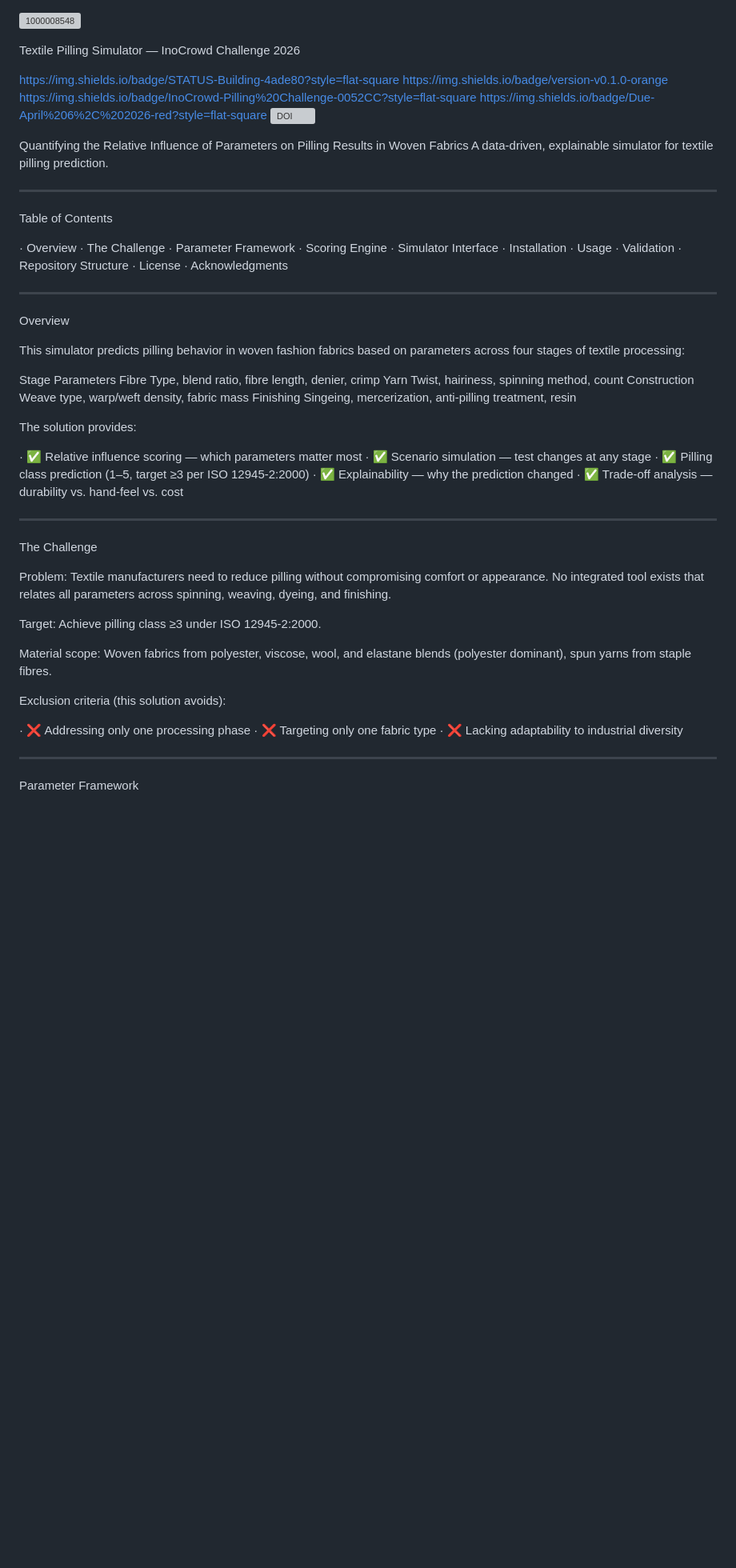
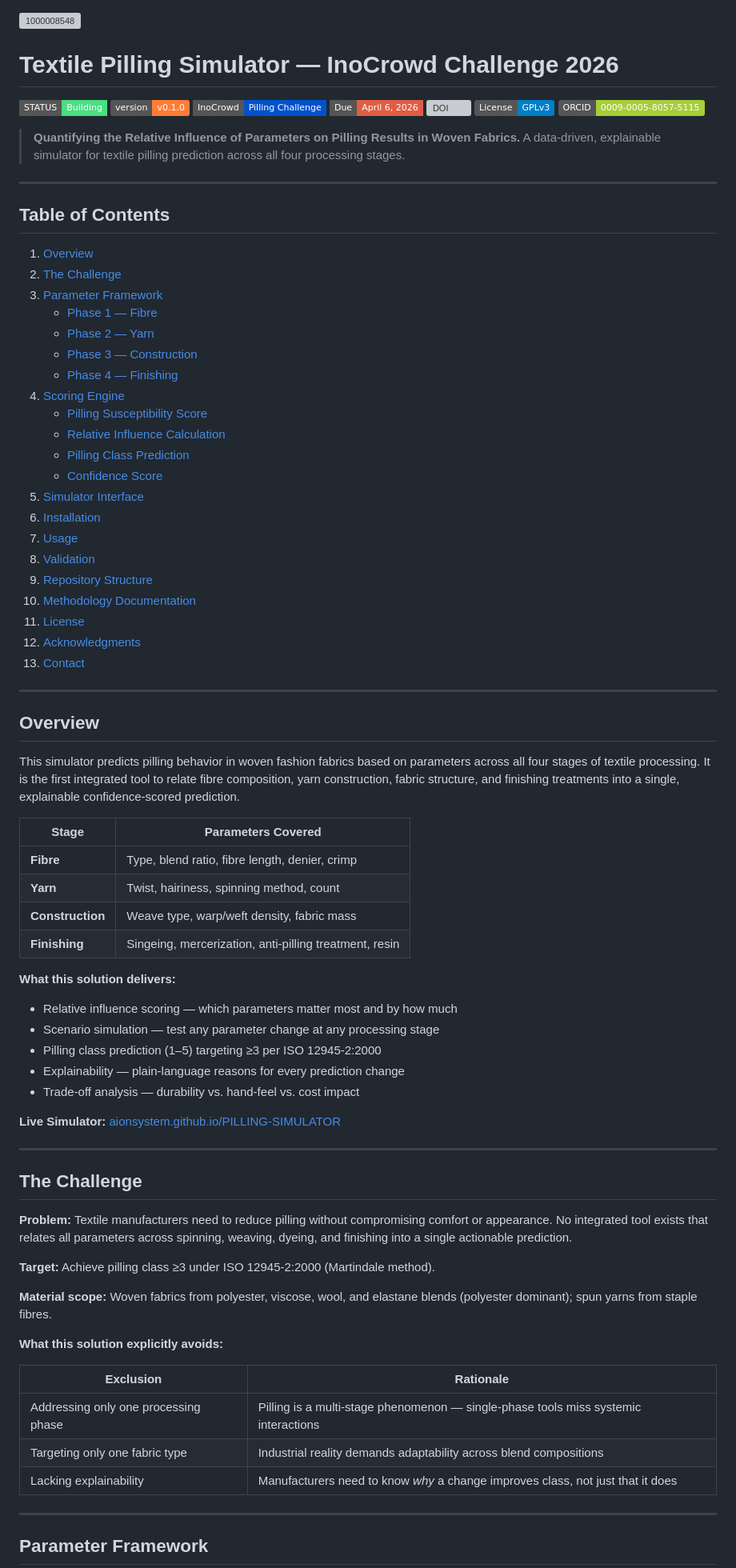
Before and after one commit to AionSystem/TEXTILE-PILLING, a Markdown page: README.md, the part around one of its changes. Shown at 80% size. Drawn GitHub-style; badges without logos; blank space fills up the shorter version; grey boxes are pictures that could not be loaded.

```diff
--- a/README.md
+++ b/README.md
@@ -1,69 +1,87 @@
 ![1000008548](https://github.com/user-attachments/assets/7df2469d-f489-488e-91e5-16d45b31b0ec)
 
-Textile Pilling Simulator — InoCrowd Challenge 2026
+# Textile Pilling Simulator — InoCrowd Challenge 2026
 
-https://img.shields.io/badge/STATUS-Building-4ade80?style=flat-square
-https://img.shields.io/badge/version-v0.1.0-orange
-https://img.shields.io/badge/InoCrowd-Pilling%20Challenge-0052CC?style=flat-square
-https://img.shields.io/badge/Due-April%206%2C%202026-red?style=flat-square
+<!-- STATUS · VERSION · CHALLENGE -->
+[![Status](https://img.shields.io/badge/STATUS-Building-4ade80?style=flat-square)](https://github.com/AionSystem/PILLING-SIMULATOR)
+[![Version](https://img.shields.io/badge/version-v0.1.0-orange)](#)
+[![InoCrowd](https://img.shields.io/badge/InoCrowd-Pilling%20Challenge-0052CC?style=flat-square)](https://inocrowd.com)
+[![Due](https://img.shields.io/badge/Due-April%206%2C%202026-red?style=flat-square)](#)
 [![DOI](https://zenodo.org/badge/1200586477.svg)](https://doi.org/10.5281/zenodo.19409957)
+[![License: GPL v3](https://img.shields.io/badge/License-GPLv3-blue.svg)](LICENSE)
+[![ORCID — Sheldon K. Salmon](https://img.shields.io/badge/ORCID-0009--0005--8057--5115-a6ce39?style=flat&logo=orcid&logoColor=white)](https://orcid.org/0009-0005-8057-5115)
 
-Quantifying the Relative Influence of Parameters on Pilling Results in Woven Fabrics
-A data-driven, explainable simulator for textile pilling prediction.
+> **Quantifying the Relative Influence of Parameters on Pilling Results in Woven Fabrics.**
+> A data-driven, explainable simulator for textile pilling prediction across all four processing stages.
 
 ---
 
-Table of Contents
+## Table of Contents
 
-· Overview
-· The Challenge
-· Parameter Framework
-· Scoring Engine
-· Simulator Interface
-· Installation
-· Usage
-· Validation
-· Repository Structure
-· License
-· Acknowledgments
+1. [Overview](#overview)
+2. [The Challenge](#the-challenge)
+3. [Parameter Framework](#parameter-framework)
+   - [Phase 1 — Fibre](#phase-1--fibre-parameters)
+   - [Phase 2 — Yarn](#phase-2--yarn-parameters)
+   - [Phase 3 — Construction](#phase-3--fabric-construction)
+   - [Phase 4 — Finishing](#phase-4--finishing-treatments)
+4. [Scoring Engine](#scoring-engine)
+   - [Pilling Susceptibility Score](#pilling-susceptibility-score-pss)
+   - [Relative Influence Calculation](#relative-influence-calculation)
+   - [Pilling Class Prediction](#pilling-class-prediction-15)
+   - [Confidence Score](#confidence-score)
+5. [Simulator Interface](#simulator-interface)
+6. [Installation](#installation)
+7. [Usage](#usage)
+8. [Validation](#validation)
+9. [Repository Structure](#repository-structure)
+10. [Methodology Documentation](#methodology-documentation)
+11. [License](#license)
+12. [Acknowledgments](#acknowledgments)
+13. [Contact](#contact)
 
 ---
 
-Overview
+## Overview
 
-This simulator predicts pilling behavior in woven fashion fabrics based on parameters across four stages of textile processing:
+This simulator predicts pilling behavior in woven fashion fabrics based on parameters across all four stages of textile processing. It is the first integrated tool to relate fibre composition, yarn construction, fabric structure, and finishing treatments into a single, explainable confidence-scored prediction.
 
-Stage Parameters
-Fibre Type, blend ratio, fibre length, denier, crimp
-Yarn Twist, hairiness, spinning method, count
-Construction Weave type, warp/weft density, fabric mass
-Finishing Singeing, mercerization, anti-pilling treatment, resin
+| Stage | Parameters Covered |
+|---|---|
+| **Fibre** | Type, blend ratio, fibre length, denier, crimp |
+| **Yarn** | Twist, hairiness, spinning method, count |
+| **Construction** | Weave type, warp/weft density, fabric mass |
+| **Finishing** | Singeing, mercerization, anti-pilling treatment, resin |
 
-The solution provides:
+**What this solution delivers:**
 
-· ✅ Relative influence scoring — which parameters matter most
-· ✅ Scenario simulation — test changes at any stage
-· ✅ Pilling class prediction (1–5, target ≥3 per ISO 12945-2:2000)
-· ✅ Explainability — why the prediction changed
-· ✅ Trade-off analysis — durability vs. hand-feel vs. cost
+- Relative influence scoring — which parameters matter most and by how much
+- Scenario simulation — test any parameter change at any processing stage
+- Pilling class prediction (1–5) targeting ≥3 per ISO 12945-2:2000
+- Explainability — plain-language reasons for every prediction change
+- Trade-off analysis — durability vs. hand-feel vs. cost impact
+
+**Live Simulator:** [aionsystem.github.io/PILLING-SIMULATOR](https://aionsystem.github.io/PILLING-SIMULATOR)
 
 ---
 
-The Challenge
+## The Challenge
 
-Problem: Textile manufacturers need to reduce pilling without compromising comfort or appearance. No integrated tool exists that relates all parameters across spinning, weaving, dyeing, and finishing.
+**Problem:** Textile manufacturers need to reduce pilling without compromising comfort or appearance. No integrated tool exists that relates all parameters across spinning, weaving, dyeing, and finishing into a single actionable prediction.
 
-Target: Achieve pilling class ≥3 under ISO 12945-2:2000.
+**Target:** Achieve pilling class ≥3 under ISO 12945-2:2000 (Martindale method).
 
-Material scope: Woven fabrics from polyester, viscose, wool, and elastane blends (polyester dominant), spun yarns from staple fibres.
+**Material scope:** Woven fabrics from polyester, viscose, wool, and elastane blends (polyester dominant); spun yarns from staple fibres.
 
-Exclusion criteria (this solution avoids):
+**What this solution explicitly avoids:**
 
-· ❌ Addressing only one processing phase
-· ❌ Targeting only one fabric type
-· ❌ Lacking adaptability to industrial diversity
+| Exclusion | Rationale |
+|---|---|
+| Addressing only one processing phase | Pilling is a multi-stage phenomenon — single-phase tools miss systemic interactions |
+| Targeting only one fabric type | Industrial reality demands adaptability across blend compositions |
+| Lacking explainability | Manufacturers need to know *why* a change improves class, not just that it does |
 
 ---
 
-Parameter Framework
+## Parameter Framework
 
```
Also changed, not shown: other parts of README.md (+197 -171 lines).
